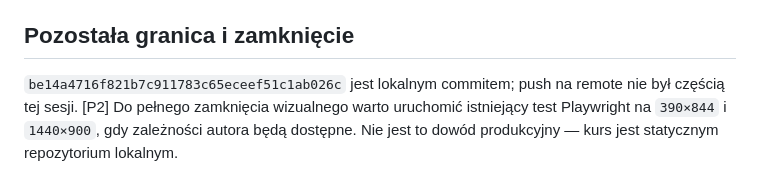
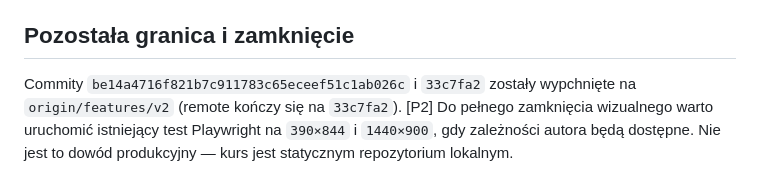
Before and after one commit to Radomiej/web-grounding, a Markdown page: docs/sessions/2026-09-20_numbering-flexbox.md, the part around the change. GitHub-like rendering.

Commit message:
docs: record remote delivery

```diff
--- a/docs/sessions/2026-09-20_numbering-flexbox.md
+++ b/docs/sessions/2026-09-20_numbering-flexbox.md
@@ -81,8 +81,8 @@ flowchart TD
 
 ## Pozostała granica i zamknięcie
 
-`be14a4716f821b7c911783c65eceef51c1ab026c` jest lokalnym commitem; push na
-remote nie był częścią tej sesji. [P2] Do pełnego zamknięcia wizualnego warto
-uruchomić istniejący test Playwright na `390×844` i `1440×900`, gdy zależności
-autora będą dostępne. Nie jest to dowód produkcyjny — kurs jest statycznym
-repozytorium lokalnym.
+Commity `be14a4716f821b7c911783c65eceef51c1ab026c` i
+`33c7fa2` zostały wypchnięte na `origin/features/v2` (remote kończy się na
+`33c7fa2`). [P2] Do pełnego zamknięcia wizualnego warto uruchomić istniejący
+test Playwright na `390×844` i `1440×900`, gdy zależności autora będą dostępne.
+Nie jest to dowód produkcyjny — kurs jest statycznym repozytorium lokalnym.
```
